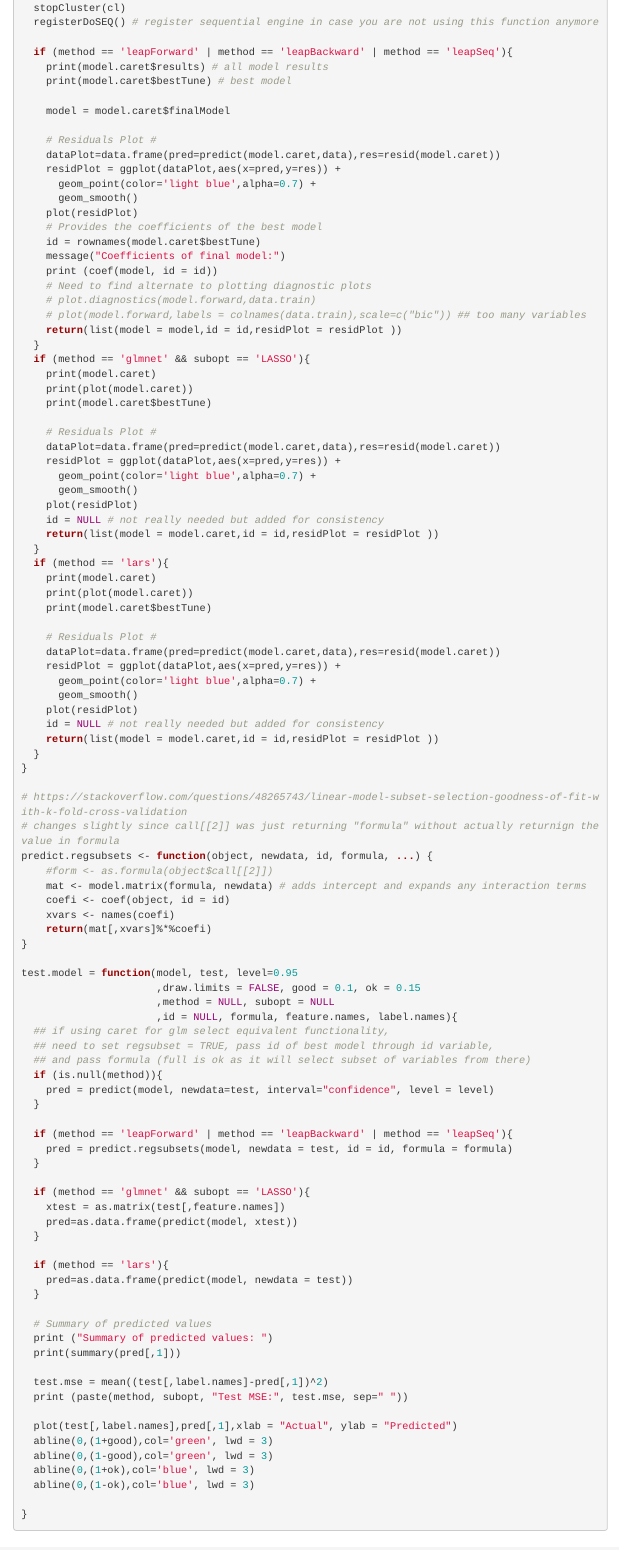
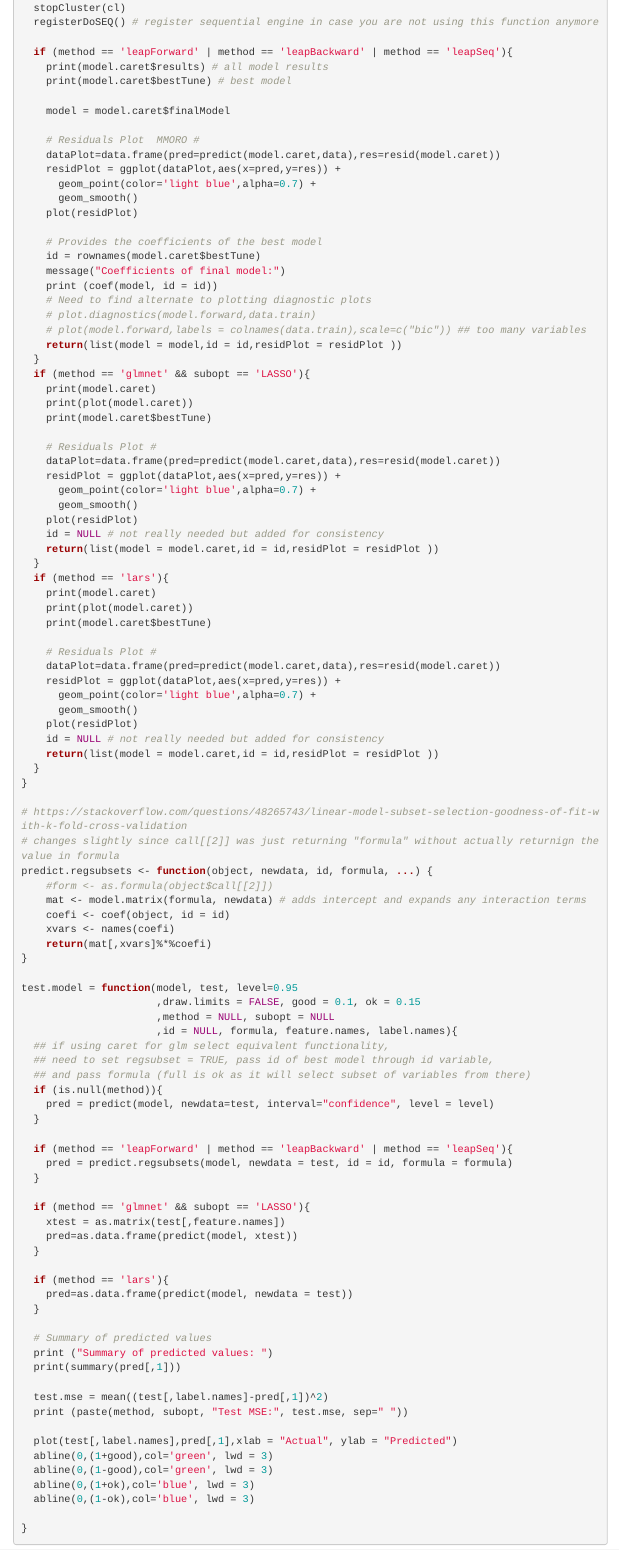
Before and after one commit to ngupta23/DS6372-PredictingPerformanceIntegratedCircuits1, an R Markdown document (Analysis/Nikhil/analysis.Rmd): the page in a window 1100 px wide, from 8130 px down. Rendered offline with R 4.5, knitr and Pandoc, with nearby package versions; some code elsewhere in the file could not run offline; menus at the side of the page are left out.

Commit message:
add mmoro name

```diff
--- a/Analysis/Nikhil/analysis.Rmd
+++ b/Analysis/Nikhil/analysis.Rmd
@@ -382,12 +382,13 @@ train.caret.glmselect = function(formula, data, method
 
     model = model.caret$finalModel
 
-    # Residuals Plot #
+    # Residuals Plot  MMORO #
     dataPlot=data.frame(pred=predict(model.caret,data),res=resid(model.caret))
     residPlot = ggplot(dataPlot,aes(x=pred,y=res)) +
       geom_point(color='light blue',alpha=0.7) +
       geom_smooth()
     plot(residPlot)
+
     # Provides the coefficients of the best model
     id = rownames(model.caret$bestTune)
     message("Coefficients of final model:")
```
Also changed, not shown: Analysis/Nikhil/analysis.Rmd (3 more changed lines).
